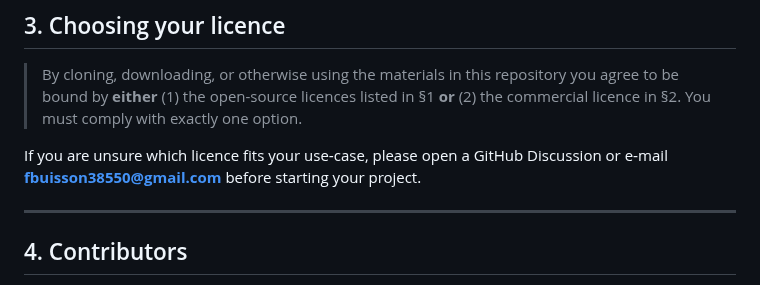
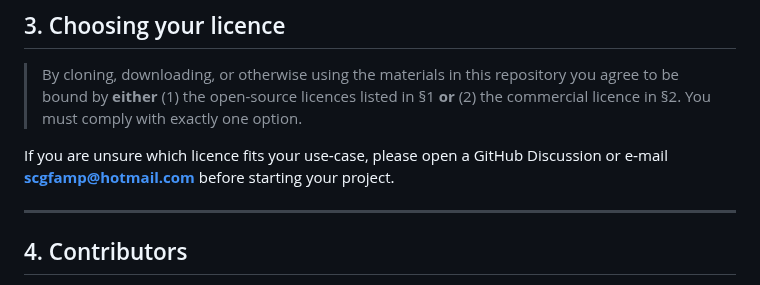
Before and after one commit to f-buisson/SCGFAMP-ARCHIVED, a Markdown page: governance/DUAL_LICENSE.md, the part around one of its changes. Rendered like a GitHub page.

```diff
--- a/DUAL_LICENSE.md
+++ b/governance/DUAL_LICENSE.md
@@ -54,7 +54,7 @@ Upon successful payment you will automatically receive (via Zapier) :
 
 > By cloning, downloading, or otherwise using the materials in this repository you agree to be bound by **either** (1) the open-source licences listed in §1 **or** (2) the commercial licence in §2. You must comply with exactly one option.
 
-If you are unsure which licence fits your use‑case, please open a GitHub Discussion or e‑mail **fbuisson38550@gmail.com** before starting your project.
+If you are unsure which licence fits your use‑case, please open a GitHub Discussion or e‑mail **scgfamp@hotmail.com** before starting your project.
 
 ---
 
```
Also changed, not shown: other parts of governance/DUAL_LICENSE.md (+1 -1 lines).
